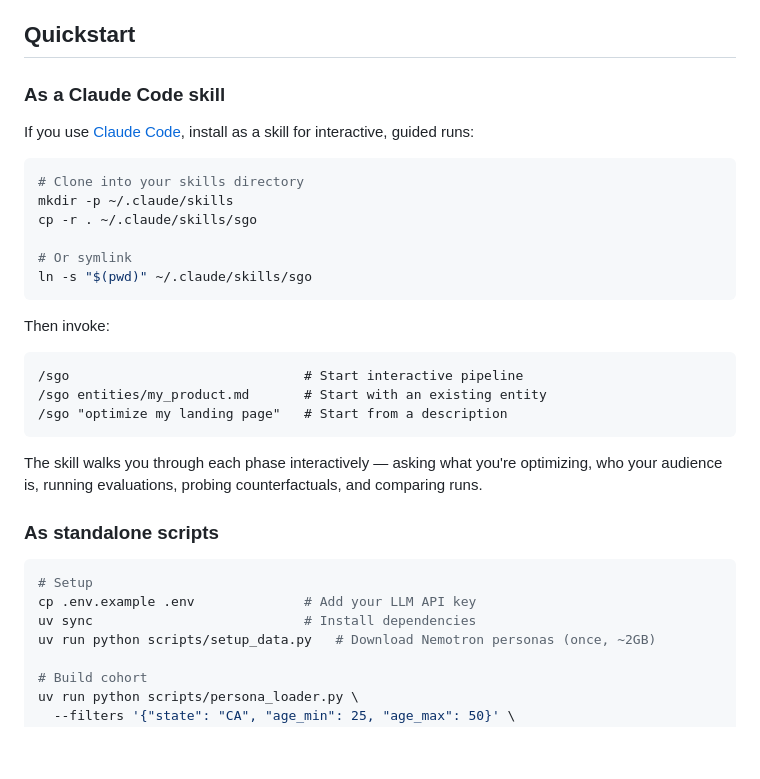
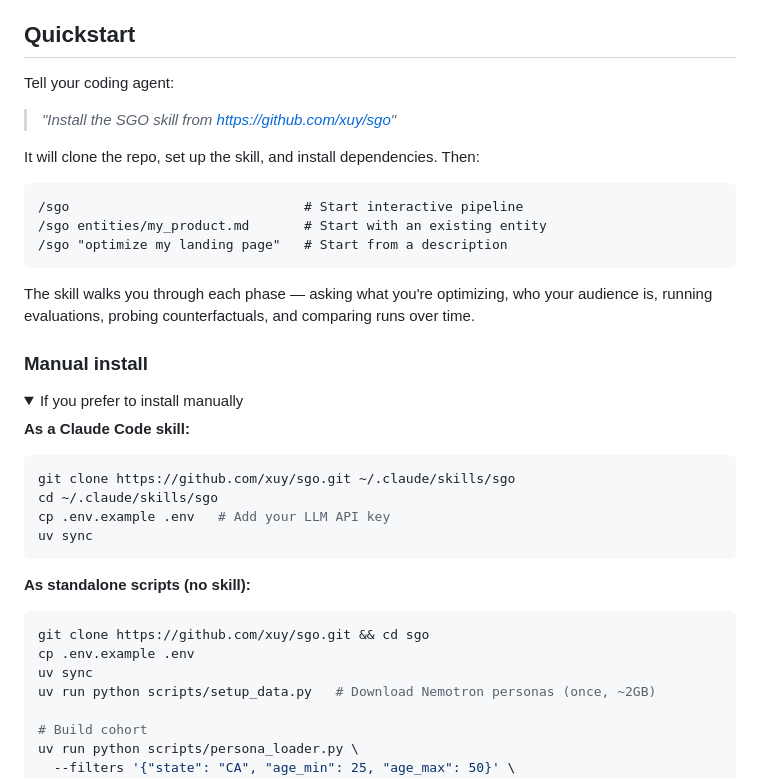
Before and after one commit to xuy/sgo, a Markdown page: README.md, the part around one of its changes. GitHub-like rendering; folded sections open; blank space fills up the shorter version.

Commit message:
Simplify quickstart: tell your agent to install it
Lead with natural language instruction to coding agent rather than
manual copy-paste commands. Manual install moved to collapsible details.

````diff
--- a/README.md
+++ b/README.md
@@ -24,20 +24,11 @@ You can't backpropagate through an LLM. But you can ask it: *"what would change
 
 ## Quickstart
 
-### As a Claude Code skill
+Tell your coding agent:
 
-If you use [Claude Code](https://code.claude.com), install as a skill for interactive, guided runs:
+> *"Install the SGO skill from https://github.com/xuy/sgo"*
 
-```bash
-# Clone into your skills directory
-mkdir -p ~/.claude/skills
-cp -r . ~/.claude/skills/sgo
-
-# Or symlink
-ln -s "$(pwd)" ~/.claude/skills/sgo
-```
-
-Then invoke:
+It will clone the repo, set up the skill, and install dependencies. Then:
 
 ```
 /sgo                              # Start interactive pipeline
@@ -45,14 +36,28 @@ Then invoke:
 /sgo "optimize my landing page"   # Start from a description
 ```
 
-The skill walks you through each phase interactively — asking what you're optimizing, who your audience is, running evaluations, probing counterfactuals, and comparing runs.
+The skill walks you through each phase — asking what you're optimizing, who your audience is, running evaluations, probing counterfactuals, and comparing runs over time.
 
-### As standalone scripts
+### Manual install
+
+<details>
+<summary>If you prefer to install manually</summary>
+
+**As a Claude Code skill:**
 
 ```bash
-# Setup
-cp .env.example .env              # Add your LLM API key
-uv sync                           # Install dependencies
+git clone https://github.com/xuy/sgo.git ~/.claude/skills/sgo
+cd ~/.claude/skills/sgo
+cp .env.example .env   # Add your LLM API key
+uv sync
+```
+
+**As standalone scripts (no skill):**
+
+```bash
+git clone https://github.com/xuy/sgo.git && cd sgo
+cp .env.example .env
+uv sync
 uv run python scripts/setup_data.py   # Download Nemotron personas (once, ~2GB)
 
 # Build cohort
````
Also changed, not shown: other parts of README.md (+2 -0 lines).
